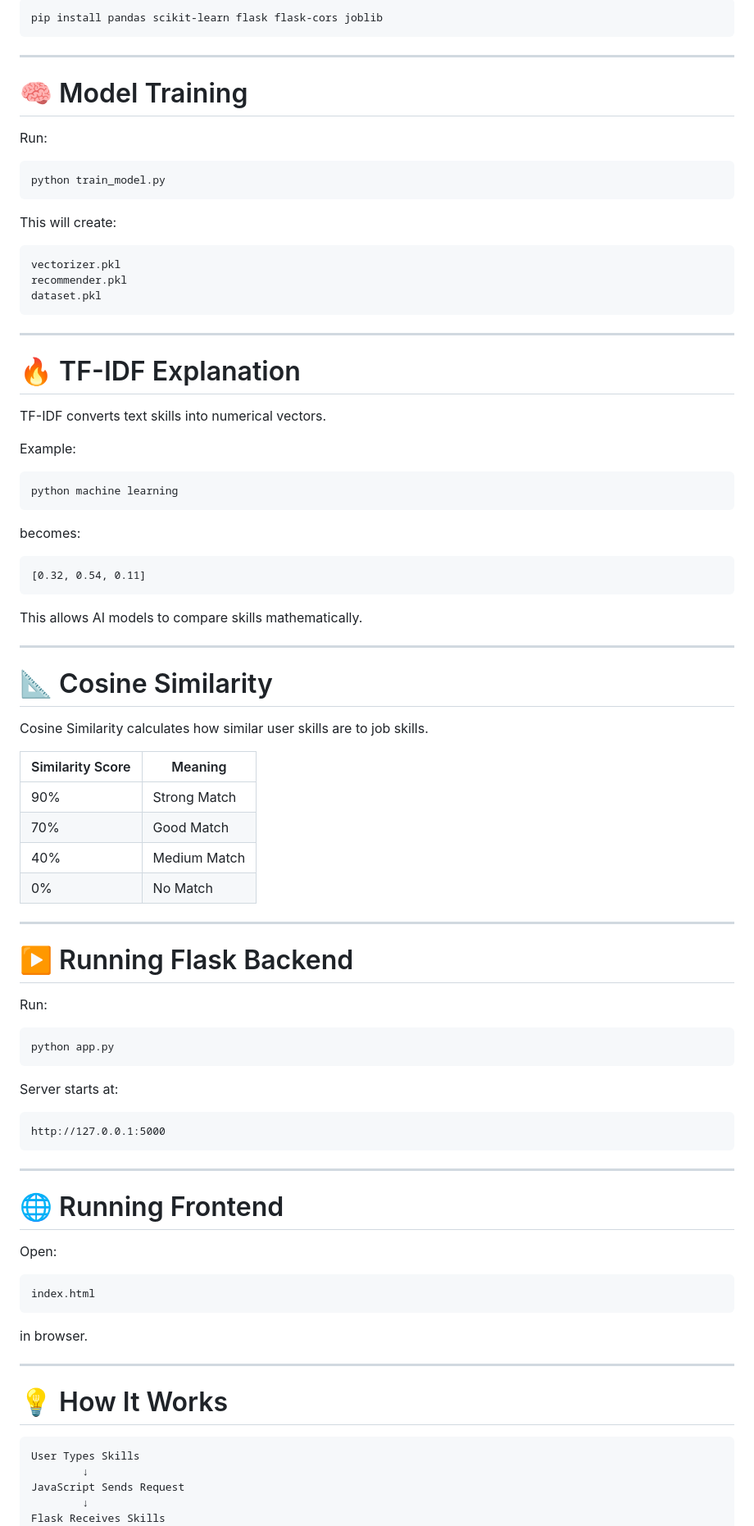
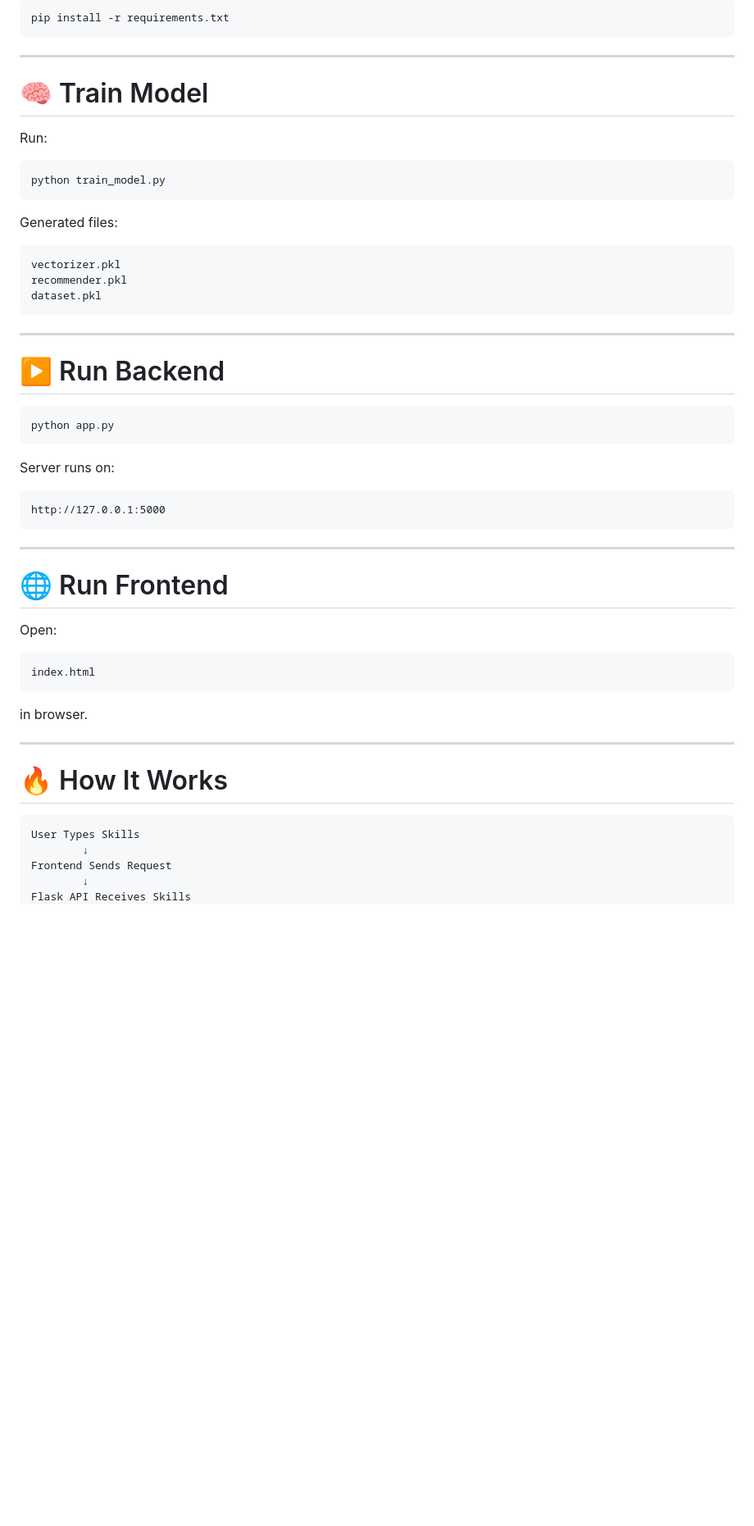
Before and after one commit to Spidy0519/Recommendation_Logic_AI, a Markdown page: Readme.md, the part around one of its changes. Shown at 82% size. GitHub-like rendering; blank space fills up the shorter version.

````diff
--- a/Readme.md
+++ b/Readme.md
@@ -81,11 +89,11 @@ git clone <repository-url>
 
 ```bash
-pip install pandas scikit-learn flask flask-cors joblib
+pip install -r requirements.txt
 ```
 
 ---
 
-# 🧠 Model Training
+# 🧠 Train Model
 
 Run:
 
@@ -93,7 +101,7 @@ Run:
 python train_model.py
 ```
 
-This will create:
+Generated files:
 
 ```text
 vectorizer.pkl
@@ -103,48 +111,13 @@ dataset.pkl
 
 ---
 
-# 🔥 TF-IDF Explanation
-
-TF-IDF converts text skills into numerical vectors.
-
-Example:
-
-```text
-python machine learning
-```
-
-becomes:
-
-```text
-[0.32, 0.54, 0.11]
-```
-
-This allows AI models to compare skills mathematically.
-
----
-
-# 📐 Cosine Similarity
-
-Cosine Similarity calculates how similar user skills are to job skills.
-
-| Similarity Score | Meaning      |
-| ---------------- | ------------ |
-| 90%              | Strong Match |
-| 70%              | Good Match   |
-| 40%              | Medium Match |
-| 0%               | No Match     |
-
----
-
-# ▶️ Running Flask Backend
-
-Run:
+# ▶️ Run Backend
 
 ```bash
 python app.py
 ```
 
-Server starts at:
+Server runs on:
 
 ```text
 http://127.0.0.1:5000
@@ -152,7 +125,7 @@ http://127.0.0.1:5000
 
 ---
 
-# 🌐 Running Frontend
+# 🌐 Run Frontend
 
 Open:
 
@@ -164,12 +137,12 @@ in browser.
 
 ---
 
-# 💡 How It Works
+# 🔥 How It Works
 
 ```text
 User Types Skills
         ↓
-JavaScript Sends Request
+Frontend Sends Request
         ↓
-Flask Receives Skills
+Flask API Receives Skills
         ↓
````
Also changed, not shown: other parts of Readme.md (+59 -46 lines).
